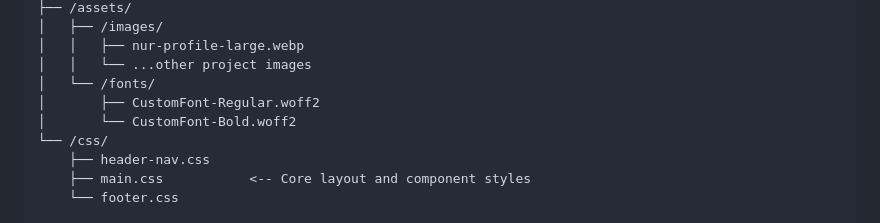
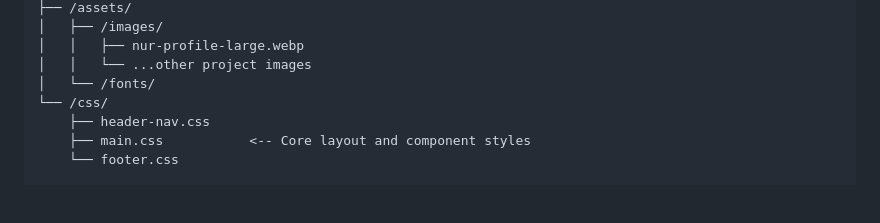
Before and after one commit to nurjamilahh/webdev-3, a Markdown page: README.md, the part around the change. GitHub-like rendering; blank space fills up the shorter version.

Commit message:
chore: Remove font files

```diff
--- a/README.md
+++ b/README.md
@@ -47,8 +47,6 @@ This **Project Milestone 1: Responsive Web Pages** uses a standard file organiza
 │   │   ├── nur-profile-large.webp
 │   │   └── ...other project images
 │   └── /fonts/
-│       ├── CustomFont-Regular.woff2
-│       └── CustomFont-Bold.woff2
 └── /css/
     ├── header-nav.css
     ├── main.css           <-- Core layout and component styles
```
